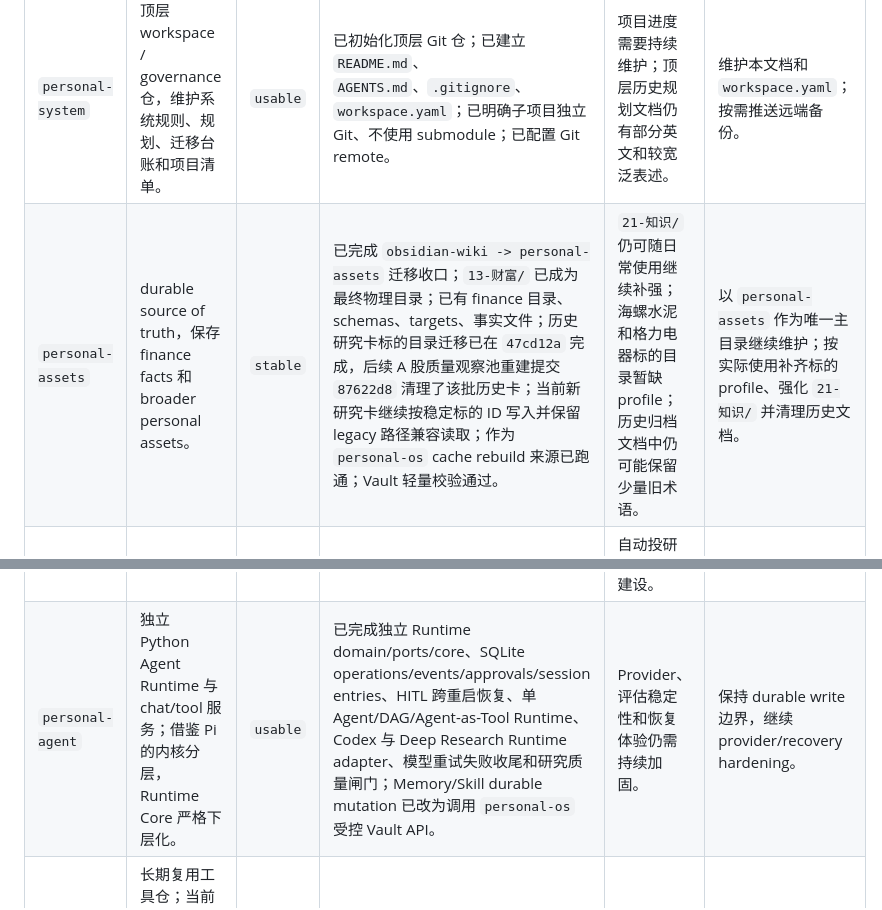
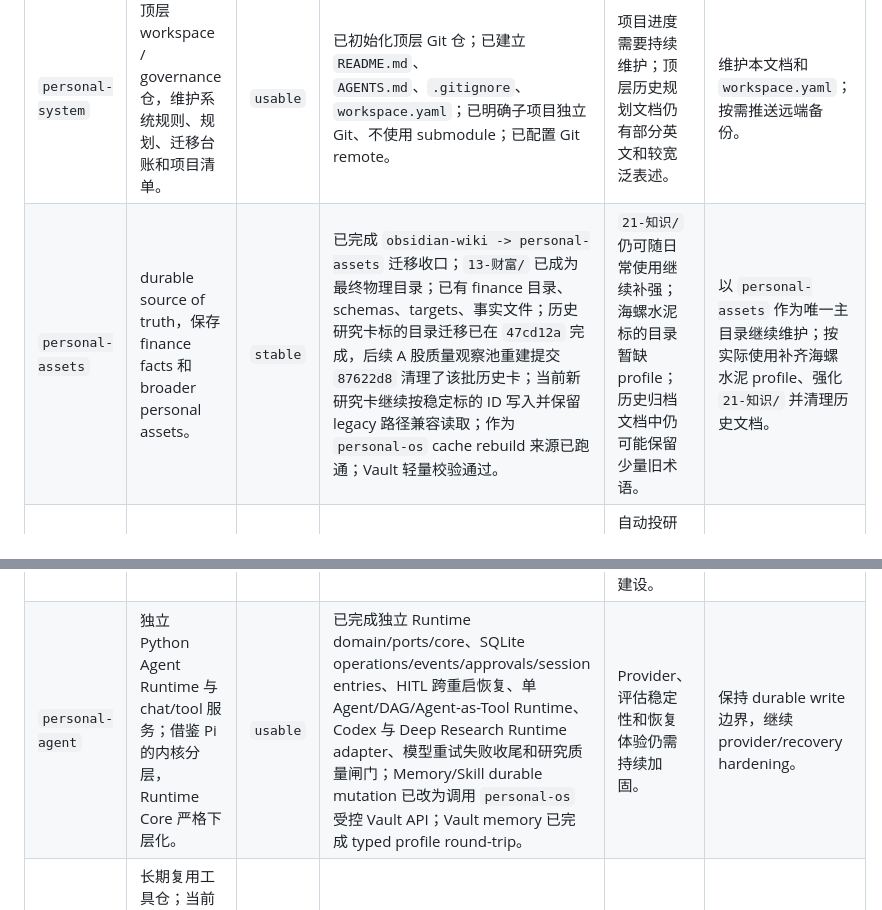
Before and after one commit to walker-qiang/personal-system, a Markdown page: docs/project-progress.md, 2 parts joined by grey strips. Rendered like a GitHub page.

```diff
--- a/docs/project-progress.md
+++ b/docs/project-progress.md
@@ -17,9 +17,9 @@
 | 项目 | 目标定位 | 当前状态 | 已完成 | 未完成 | 下一步 |
 | --- | --- | --- | --- | --- | --- |
 | `personal-system` | 顶层 workspace / governance 仓，维护系统规则、规划、迁移台账和项目清单。 | `usable` | 已初始化顶层 Git 仓；已建立 `README.md`、`AGENTS.md`、`.gitignore`、`workspace.yaml`；已明确子项目独立 Git、不使用 submodule；已配置 Git remote。 | 项目进度需要持续维护；顶层历史规划文档仍有部分英文和较宽泛表述。 | 维护本文档和 `workspace.yaml`；按需推送远端备份。 |
-| `personal-assets` | durable source of truth，保存 finance facts 和 broader personal assets。 | `stable` | 已完成 `obsidian-wiki -> personal-assets` 迁移收口；`13-财富/` 已成为最终物理目录；已有 finance 目录、schemas、targets、事实文件；历史研究卡标的目录迁移已在 `47cd12a` 完成，后续 A 股质量观察池重建提交 `87622d8` 清理了该批历史卡；当前新研究卡继续按稳定标的 ID 写入并保留 legacy 路径兼容读取；作为 `personal-os` cache rebuild 来源已跑通；Vault 轻量校验通过。 | `21-知识/` 仍可随日常使用继续补强；海螺水泥和格力电器标的目录暂缺 profile；历史归档文档中仍可能保留少量旧术语。 | 以 `personal-assets` 作为唯一主目录继续维护；按实际使用补齐标的 profile、强化 `21-知识/` 并清理历史文档。 |
+| `personal-assets` | durable source of truth，保存 finance facts 和 broader personal assets。 | `stable` | 已完成 `obsidian-wiki -> personal-assets` 迁移收口；`13-财富/` 已成为最终物理目录；已有 finance 目录、schemas、targets、事实文件；历史研究卡标的目录迁移已在 `47cd12a` 完成，后续 A 股质量观察池重建提交 `87622d8` 清理了该批历史卡；当前新研究卡继续按稳定标的 ID 写入并保留 legacy 路径兼容读取；作为 `personal-os` cache rebuild 来源已跑通；Vault 轻量校验通过。 | `21-知识/` 仍可随日常使用继续补强；海螺水泥标的目录暂缺 profile；历史归档文档中仍可能保留少量旧术语。 | 以 `personal-assets` 作为唯一主目录继续维护；按实际使用补齐海螺水泥 profile、强化 `21-知识/` 并清理历史文档。 |
 | `personal-os` | V1 为投资快照、投研数据和个人助理工作台，以及统一产品/API 入口；通过 HTTP/SSE 使用独立 `personal-agent`。 | `usable` | 已完成 finance cache builder、研究数据层、官方事实对账、研究卡质量闸门、观察池/基金池操作、估值快照、单资产持仓收益分析与本地自动历史、收益历史固定到标的 Vault、稳定 research record ID、标的目录新写入与新旧双路径读取、AssetStore 共享锁/路径校验/限定提交和按 operation 发布、受控 Memory/Skill Vault API、持久化 ReviewService、任务重试、macOS App 和 Agent proxy；自动投研在 App 关闭后仍由 launchd 后台服务运行。 | 自动投研仍需长期观察消息质量、失败重试和真实复查成本；legacy 平铺研究卡读取暂保留兼容；跨资产组合核算和更多成本口径尚未建设。 | 运行并观察自动投研与标的目录读写稳定性，评估跨资产组合核算和更多成本口径，再评估移除 legacy 读取。 |
-| `personal-agent` | 独立 Python Agent Runtime 与 chat/tool 服务；借鉴 Pi 的内核分层，Runtime Core 严格下层化。 | `usable` | 已完成独立 Runtime domain/ports/core、SQLite operations/events/approvals/session entries、HITL 跨重启恢复、单 Agent/DAG/Agent-as-Tool Runtime、Codex 与 Deep Research Runtime adapter、模型重试失败收尾和研究质量闸门；Memory/Skill durable mutation 已改为调用 `personal-os` 受控 Vault API。 | Provider、评估稳定性和恢复体验仍需持续加固。 | 保持 durable write 边界，继续 provider/recovery hardening。 |
+| `personal-agent` | 独立 Python Agent Runtime 与 chat/tool 服务；借鉴 Pi 的内核分层，Runtime Core 严格下层化。 | `usable` | 已完成独立 Runtime domain/ports/core、SQLite operations/events/approvals/session entries、HITL 跨重启恢复、单 Agent/DAG/Agent-as-Tool Runtime、Codex 与 Deep Research Runtime adapter、模型重试失败收尾和研究质量闸门；Memory/Skill durable mutation 已改为调用 `personal-os` 受控 Vault API；Vault memory 已完成 typed profile round-trip。 | Provider、评估稳定性和恢复体验仍需持续加固。 | 保持 durable write 边界，继续 provider/recovery hardening。 |
 | `personal-tools` | 长期复用工具仓；当前只维护 `weixin-clip` Chrome 扩展和 `workspace-git-delivery` Codex Skill。 | `active` | `582524e` 已移除旧 wiki-search、launchd 和通用脚本；`weixin-clip` 已到 v0.5.0 并通过静态/Manifest 校验；Git delivery Skill 已通过符号链接全局安装。 | 微信真实页面手工验收仍待完成；Skill 继续随实际交付流程校准。 | 完成 `weixin-clip` 真实页面验收，保持全局 Skill 符号链接与仓库源码一致。 |
 
 ## 迁移来源项目
```
Also changed, not shown: docs/plans/2026-09-01-personal-agent-architecture-audit-and-hardening-plan.md (+5 -1 lines).
